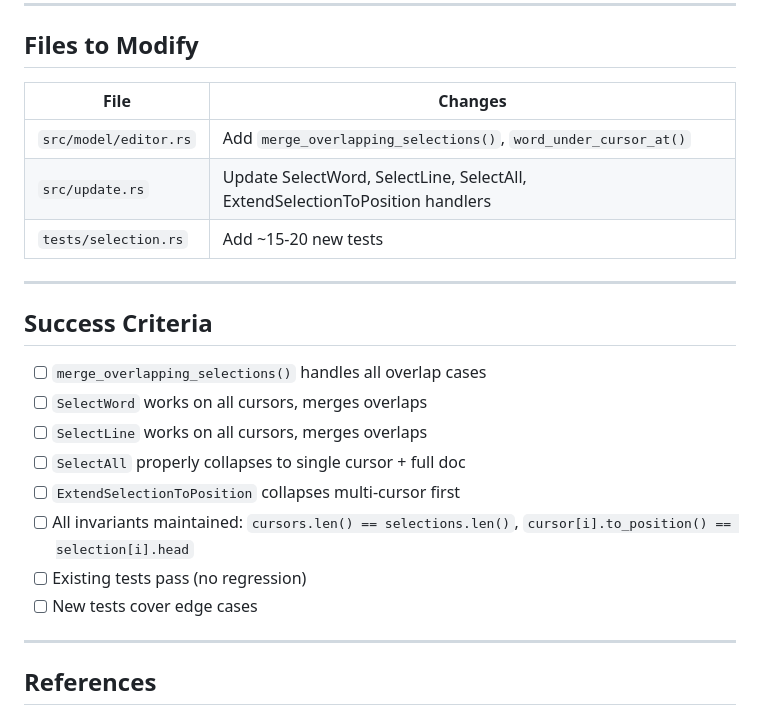
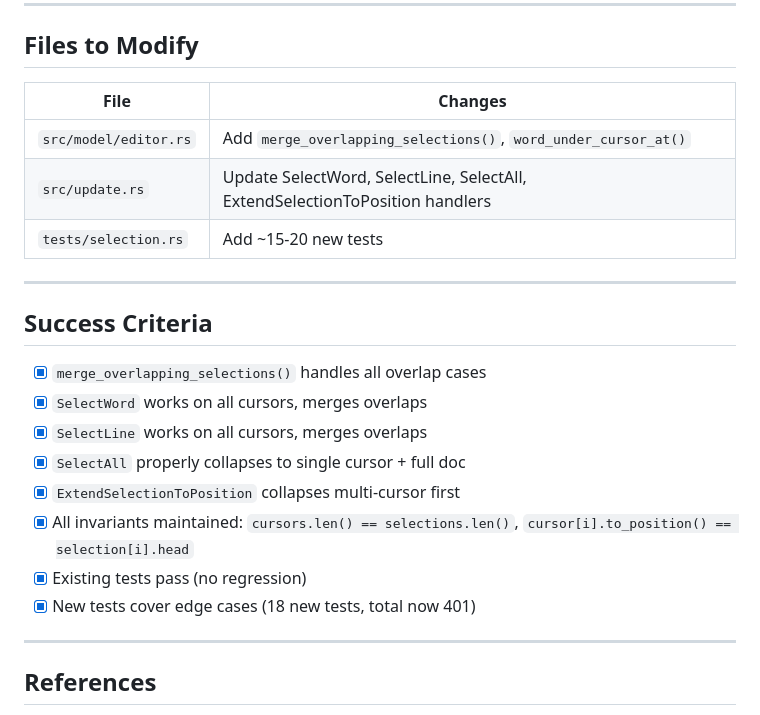
Before and after one commit to HelgeSverre/token, a Markdown page: docs/feature/MULTI_CURSOR_SELECTION_GAPS.md, the part around one of its changes. Rendered like a GitHub page.

```diff
--- a/docs/feature/MULTI_CURSOR_SELECTION_GAPS.md
+++ b/docs/feature/MULTI_CURSOR_SELECTION_GAPS.md
@@ -333,24 +341,24 @@ Add to `tests/selection.rs`:
 
 ## Files to Modify
 
-| File | Changes |
-|------|---------|
-| `src/model/editor.rs` | Add `merge_overlapping_selections()`, `word_under_cursor_at()` |
-| `src/update.rs` | Update SelectWord, SelectLine, SelectAll, ExtendSelectionToPosition handlers |
-| `tests/selection.rs` | Add ~15-20 new tests |
+| File                  | Changes                                                                      |
+| --------------------- | ---------------------------------------------------------------------------- |
+| `src/model/editor.rs` | Add `merge_overlapping_selections()`, `word_under_cursor_at()`               |
+| `src/update.rs`       | Update SelectWord, SelectLine, SelectAll, ExtendSelectionToPosition handlers |
+| `tests/selection.rs`  | Add ~15-20 new tests                                                         |
 
 ---
 
 ## Success Criteria
 
-- [ ] `merge_overlapping_selections()` handles all overlap cases
-- [ ] `SelectWord` works on all cursors, merges overlaps
-- [ ] `SelectLine` works on all cursors, merges overlaps
-- [ ] `SelectAll` properly collapses to single cursor + full doc
-- [ ] `ExtendSelectionToPosition` collapses multi-cursor first
-- [ ] All invariants maintained: `cursors.len() == selections.len()`, `cursor[i].to_position() == selection[i].head`
-- [ ] Existing tests pass (no regression)
-- [ ] New tests cover edge cases
+- [x] `merge_overlapping_selections()` handles all overlap cases
+- [x] `SelectWord` works on all cursors, merges overlaps
+- [x] `SelectLine` works on all cursors, merges overlaps
+- [x] `SelectAll` properly collapses to single cursor + full doc
+- [x] `ExtendSelectionToPosition` collapses multi-cursor first
+- [x] All invariants maintained: `cursors.len() == selections.len()`, `cursor[i].to_position() == selection[i].head`
+- [x] Existing tests pass (no regression)
+- [x] New tests cover edge cases (18 new tests, total now 401)
 
 ---
 
```
Also changed, not shown: other parts of docs/feature/MULTI_CURSOR_SELECTION_GAPS.md (+34 -26 lines), docs/CHANGELOG.md (+36 -1 lines), docs/ROADMAP.md (+23 -26 lines).
